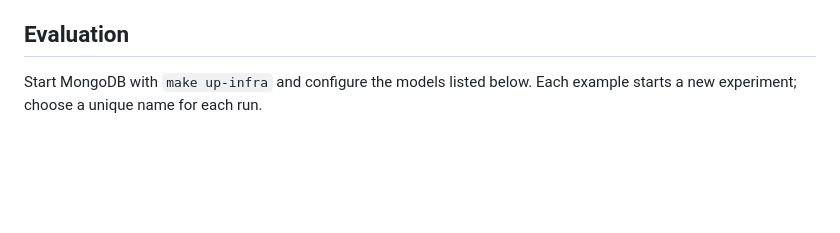
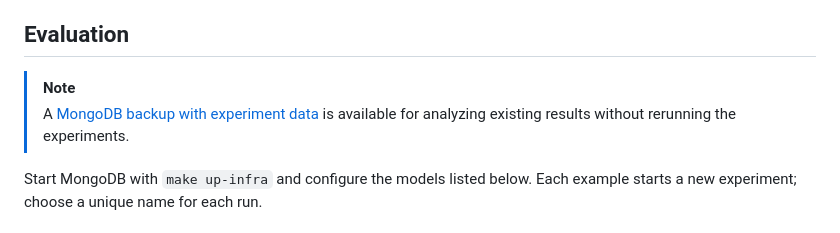
Before and after one commit to turqcacke/llm-uml-ucd-evaluator, a Markdown page: README.md, the part around the change. Drawn GitHub-style; blank space fills up the shorter version.

Commit message:
docs: link experiment data backup

```diff
--- a/README.md
+++ b/README.md
@@ -156,6 +156,10 @@ returned `uid` identifies the stored assessment.
 
 ## Evaluation
 
+> [!NOTE]
+> A [MongoDB backup with experiment data](https://drive.google.com/drive/u/2/folders/1rUOZo8sPrs6Rjy2RchAhc_r_7UVPp0M-)
+> is available for analyzing existing results without rerunning the experiments.
+
 Start MongoDB with `make up-infra` and configure the models listed below.
 Each example starts a new experiment; choose a unique name for each run.
 
```
